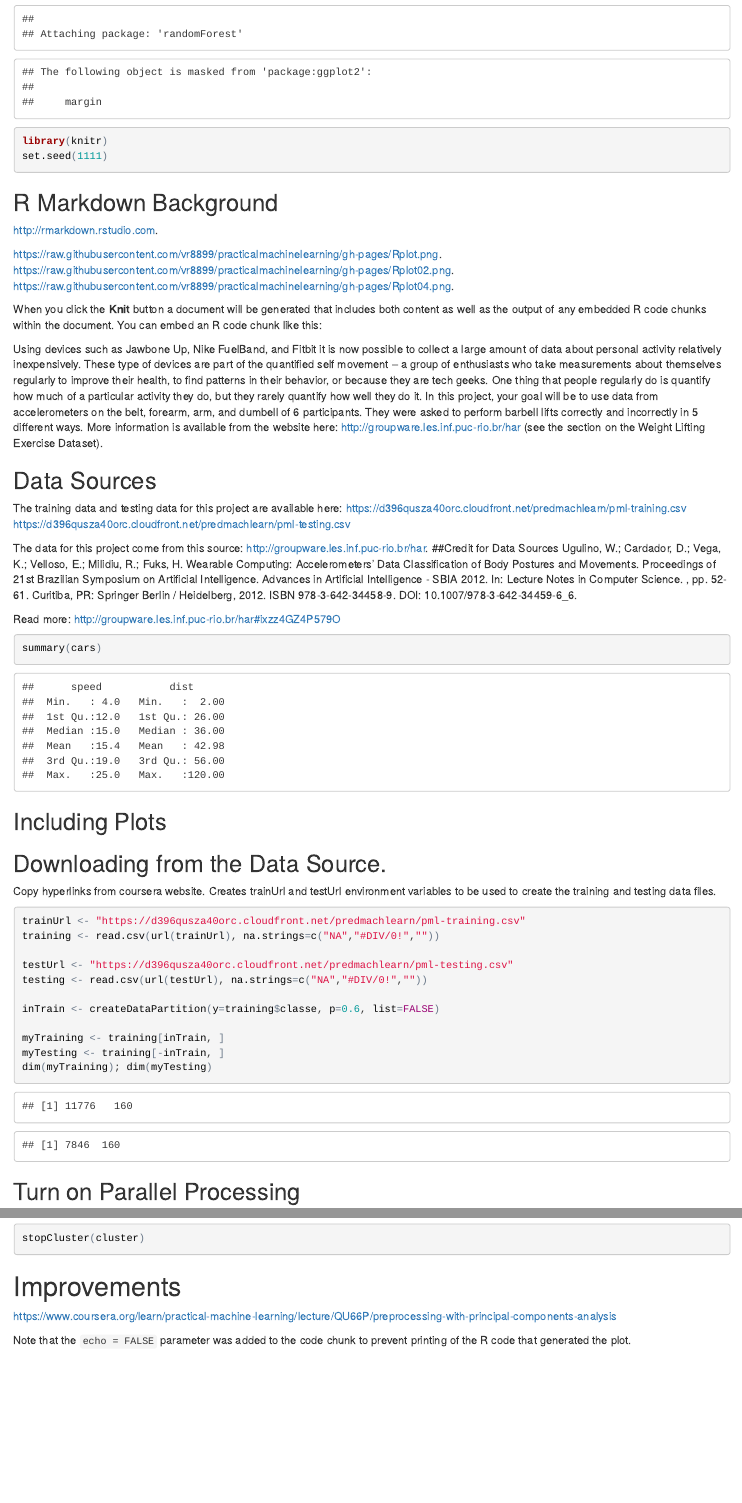
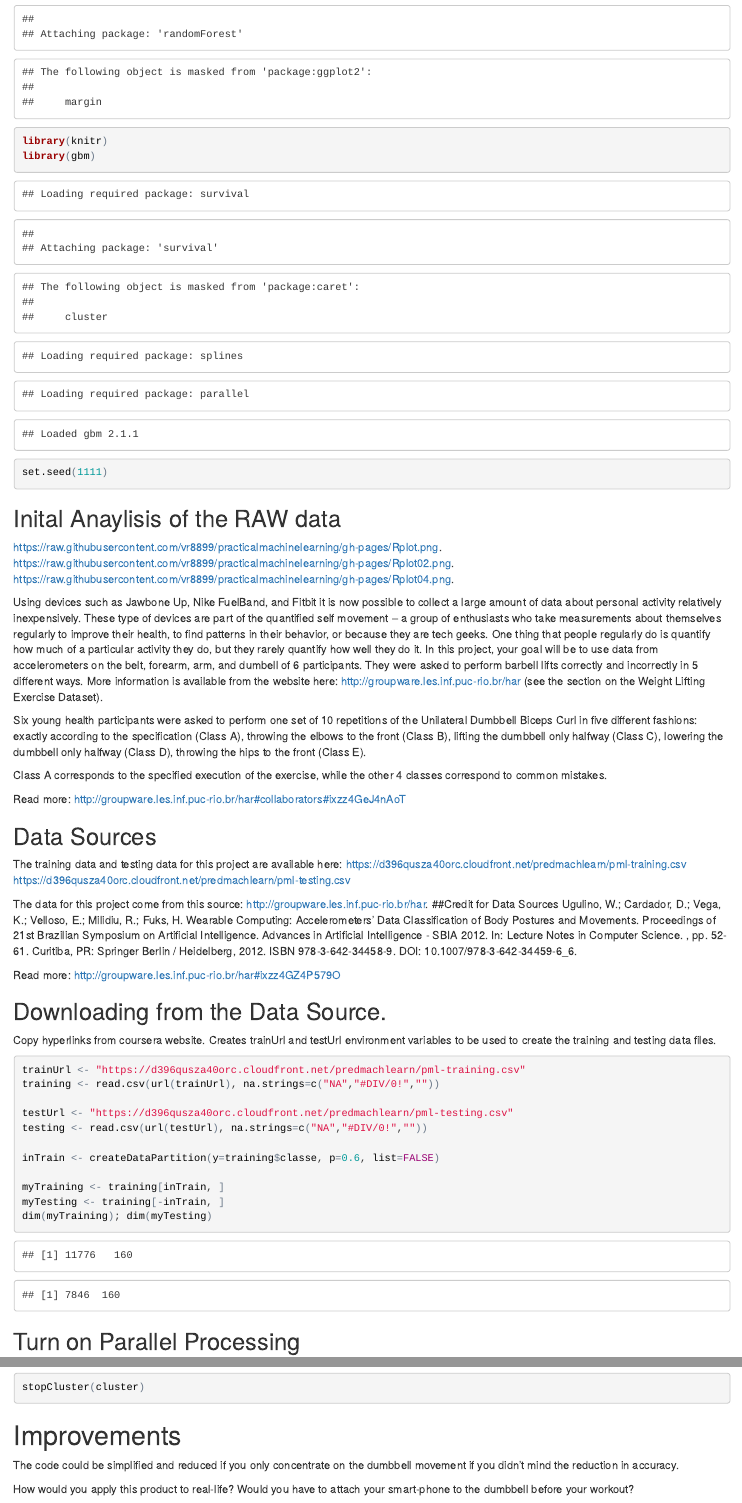
Before and after one commit to vr8899/practicalmachinelearning, an R Markdown document (index.Rmd): the page in a window 1100 px wide, from 610 px down, and a second part further down, joined at a grey line. The pictures show the output file index.html that the author committed with the source, opened offline.

Commit message:
Add files via upload

````diff
--- a/index.Rmd
+++ b/index.Rmd
@@ -17,23 +20,31 @@ library(rattle)
 library(curl)
 library(randomForest)
 library(knitr)
+library(gbm)
+
 set.seed(1111)
 
 ```
 
-## R Markdown Background
-
- <http://rmarkdown.rstudio.com>.
+## Inital Anaylisis of the RAW data
 
  <https://raw.githubusercontent.com/vr8899/practicalmachinelearning/gh-pages/Rplot.png>.
  <https://raw.githubusercontent.com/vr8899/practicalmachinelearning/gh-pages/Rplot02.png>.
  <https://raw.githubusercontent.com/vr8899/practicalmachinelearning/gh-pages/Rplot04.png>.
 
 
+Using devices such as Jawbone Up, Nike FuelBand, and Fitbit it is now possible to collect a large amount of data about personal activity relatively inexpensively. These type of devices are part of the quantified self movement – a group of enthusiasts who take measurements about themselves regularly to improve their health, to find patterns in their behavior, or because they are tech geeks. One thing that people regularly do is quantify how much of a particular activity they do, but they rarely quantify how well they do it. In this project, your goal will be to use data from accelerometers on the belt, forearm, arm, and dumbell of 6 participants. They were asked to perform barbell lifts correctly and incorrectly in 5 different ways. More information is available from the website here: http://groupware.les.inf.puc-rio.br/har (see the section on the Weight Lifting Exercise Dataset).
 
-When you click the **Knit** button a document will be generated that includes both content as well as the output of any embedded R code chunks within the document. You can embed an R code chunk like this:
+Six young health participants were asked to perform one set of 10 repetitions of the Unilateral Dumbbell Biceps Curl in five different fashions:
+exactly according to the specification (Class A),
+throwing the elbows to the front (Class B),
+lifting the dumbbell only halfway (Class C),
+lowering the dumbbell only halfway (Class D),
+throwing the hips to the front (Class E).
 
-Using devices such as Jawbone Up, Nike FuelBand, and Fitbit it is now possible to collect a large amount of data about personal activity relatively inexpensively. These type of devices are part of the quantified self movement – a group of enthusiasts who take measurements about themselves regularly to improve their health, to find patterns in their behavior, or because they are tech geeks. One thing that people regularly do is quantify how much of a particular activity they do, but they rarely quantify how well they do it. In this project, your goal will be to use data from accelerometers on the belt, forearm, arm, and dumbell of 6 participants. They were asked to perform barbell lifts correctly and incorrectly in 5 different ways. More information is available from the website here: http://groupware.les.inf.puc-rio.br/har (see the section on the Weight Lifting Exercise Dataset).
+Class A corresponds to the specified execution of the exercise, while the other 4 classes correspond to common mistakes.
+
+Read more: http://groupware.les.inf.puc-rio.br/har#collaborators#ixzz4GeJ4nAoT
 
 ##Data Sources
 The training data and testing data for this project are available here:
@@ -47,11 +58,6 @@ Ugulino, W.; Cardador, D.; Vega, K.; Velloso, E.; Milidiu, R.; Fuks, H. Wearable
 Read more: http://groupware.les.inf.puc-rio.br/har#ixzz4GZ4P579O
 
 
-```{r cars, echo=TRUE}
-summary(cars)
-```
-
-## Including Plots
 ##Downloading from the Data Source.
 Copy hyperlinks from coursera website.
 Creates trainUrl and testUrl environment variables to be used to create the training and testing data files.
@@ -227,4 +255,7 @@ stopCluster(cluster)
 #Improvements
- <https://www.coursera.org/learn/practical-machine-learning/lecture/QU66P/preprocessing-with-principal-components-analysis>
 
-Note that the `echo = FALSE` parameter was added to the code chunk to prevent printing of the R code that generated the plot.
+The code could be simplified and reduced if you only concentrate on the dumbbell movement if you didn't mind the reduction in accuracy.
+
+How would you apply this product to real-life?  Would you have to attach your smart-phone to the dumbbell before your workout?
+
+<!-- Note that the `echo = FALSE` parameter was added to the code chunk to prevent printing of the R code that generated the plot. -->
````
Also changed, not shown: index.html, index.Rmd (33 more changed lines).
